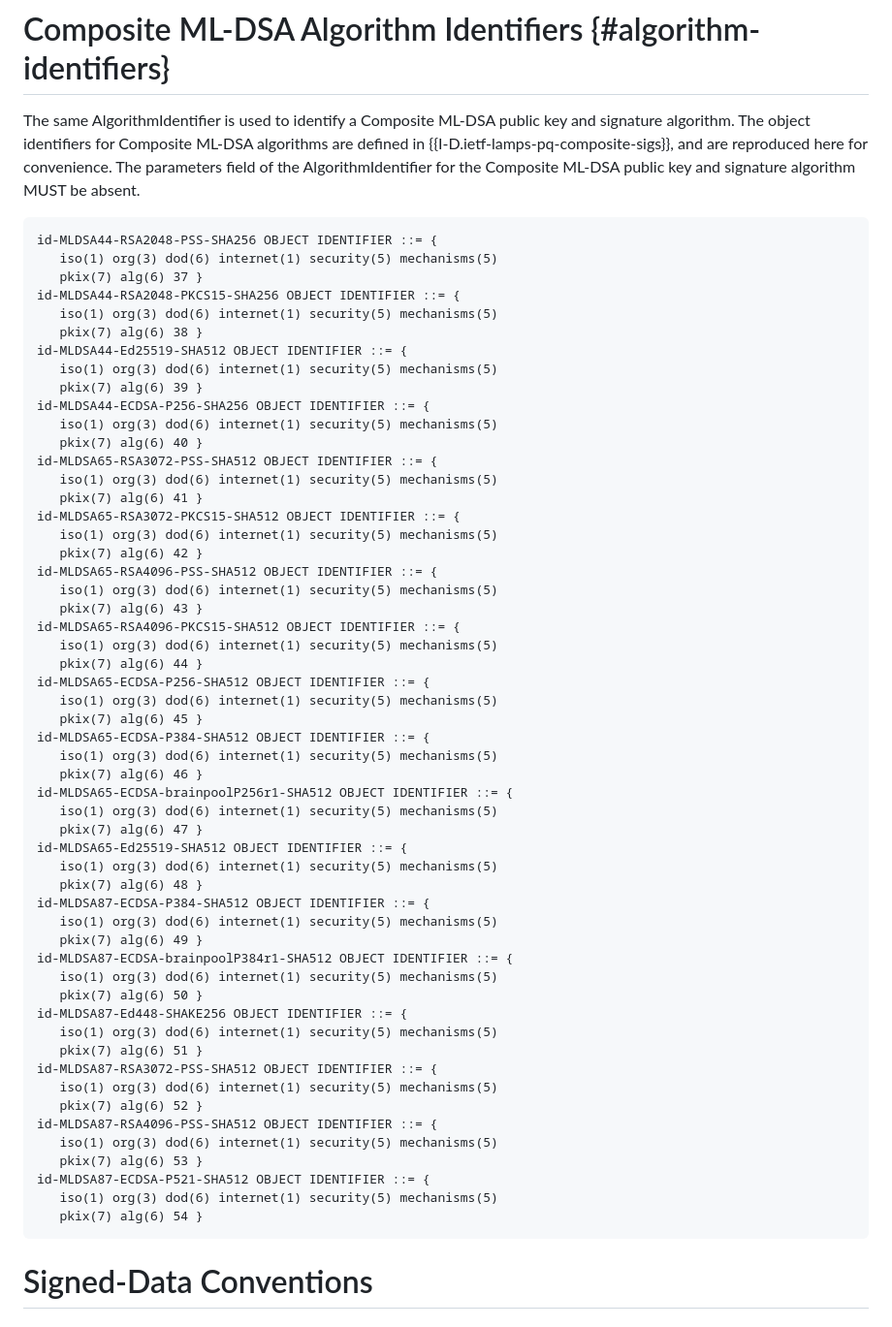
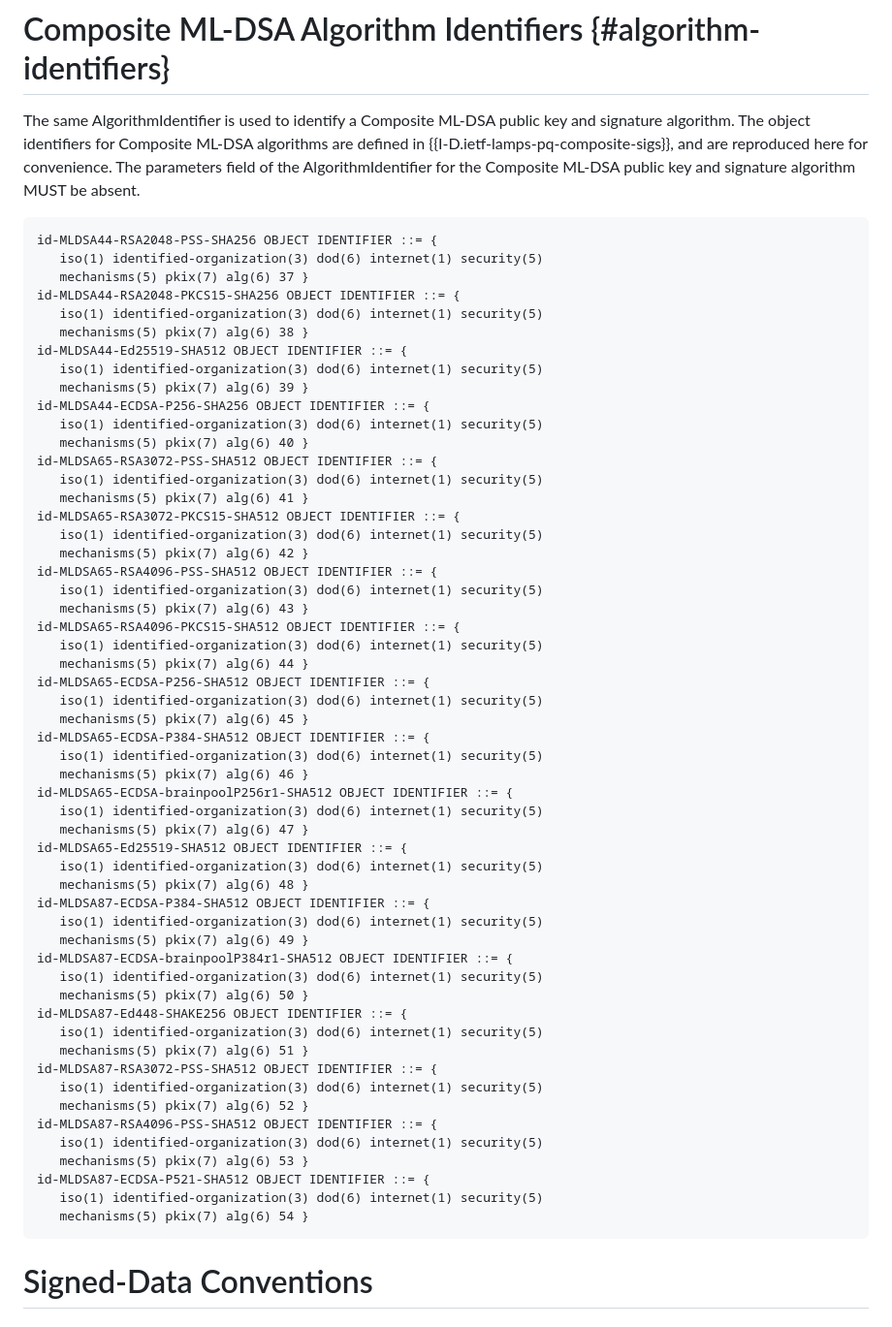
Before and after one commit to lamps-wg/cms-composite-sigs, a Markdown page: draft-ietf-lamps-cms-composite-sigs.md, the part around the change. Shown at 97% size. Rendered like a GitHub page.

Commit message:
org(3) -> identified-organization(3)

```diff
--- a/draft-ietf-lamps-cms-composite-sigs.md
+++ b/draft-ietf-lamps-cms-composite-sigs.md
@@ -126,59 +126,59 @@ The parameters field of the AlgorithmIdentifier for the Composite ML-DSA public
 
 ~~~ asn.1
 id-MLDSA44-RSA2048-PSS-SHA256 OBJECT IDENTIFIER ::= {
-   iso(1) org(3) dod(6) internet(1) security(5) mechanisms(5)
-   pkix(7) alg(6) 37 }
+   iso(1) identified-organization(3) dod(6) internet(1) security(5)
+   mechanisms(5) pkix(7) alg(6) 37 }
 id-MLDSA44-RSA2048-PKCS15-SHA256 OBJECT IDENTIFIER ::= {
-   iso(1) org(3) dod(6) internet(1) security(5) mechanisms(5)
-   pkix(7) alg(6) 38 }
+   iso(1) identified-organization(3) dod(6) internet(1) security(5)
+   mechanisms(5) pkix(7) alg(6) 38 }
 id-MLDSA44-Ed25519-SHA512 OBJECT IDENTIFIER ::= {
-   iso(1) org(3) dod(6) internet(1) security(5) mechanisms(5)
-   pkix(7) alg(6) 39 }
+   iso(1) identified-organization(3) dod(6) internet(1) security(5)
+   mechanisms(5) pkix(7) alg(6) 39 }
 id-MLDSA44-ECDSA-P256-SHA256 OBJECT IDENTIFIER ::= {
-   iso(1) org(3) dod(6) internet(1) security(5) mechanisms(5)
-   pkix(7) alg(6) 40 }
+   iso(1) identified-organization(3) dod(6) internet(1) security(5)
+   mechanisms(5) pkix(7) alg(6) 40 }
 id-MLDSA65-RSA3072-PSS-SHA512 OBJECT IDENTIFIER ::= {
-   iso(1) org(3) dod(6) internet(1) security(5) mechanisms(5)
-   pkix(7) alg(6) 41 }
+   iso(1) identified-organization(3) dod(6) internet(1) security(5)
+   mechanisms(5) pkix(7) alg(6) 41 }
 id-MLDSA65-RSA3072-PKCS15-SHA512 OBJECT IDENTIFIER ::= {
-   iso(1) org(3) dod(6) internet(1) security(5) mechanisms(5)
-   pkix(7) alg(6) 42 }
+   iso(1) identified-organization(3) dod(6) internet(1) security(5)
+   mechanisms(5) pkix(7) alg(6) 42 }
 id-MLDSA65-RSA4096-PSS-SHA512 OBJECT IDENTIFIER ::= {
-   iso(1) org(3) dod(6) internet(1) security(5) mechanisms(5)
-   pkix(7) alg(6) 43 }
+   iso(1) identified-organization(3) dod(6) internet(1) security(5)
+   mechanisms(5) pkix(7) alg(6) 43 }
 id-MLDSA65-RSA4096-PKCS15-SHA512 OBJECT IDENTIFIER ::= {
-   iso(1) org(3) dod(6) internet(1) security(5) mechanisms(5)
-   pkix(7) alg(6) 44 }
+   iso(1) identified-organization(3) dod(6) internet(1) security(5)
+   mechanisms(5) pkix(7) alg(6) 44 }
 id-MLDSA65-ECDSA-P256-SHA512 OBJECT IDENTIFIER ::= {
-   iso(1) org(3) dod(6) internet(1) security(5) mechanisms(5)
-   pkix(7) alg(6) 45 }
+   iso(1) identified-organization(3) dod(6) internet(1) security(5)
+   mechanisms(5) pkix(7) alg(6) 45 }
 id-MLDSA65-ECDSA-P384-SHA512 OBJECT IDENTIFIER ::= {
-   iso(1) org(3) dod(6) internet(1) security(5) mechanisms(5)
-   pkix(7) alg(6) 46 }
+   iso(1) identified-organization(3) dod(6) internet(1) security(5)
+   mechanisms(5) pkix(7) alg(6) 46 }
 id-MLDSA65-ECDSA-brainpoolP256r1-SHA512 OBJECT IDENTIFIER ::= {
-   iso(1) org(3) dod(6) internet(1) security(5) mechanisms(5)
-   pkix(7) alg(6) 47 }
+   iso(1) identified-organization(3) dod(6) internet(1) security(5)
+   mechanisms(5) pkix(7) alg(6) 47 }
 id-MLDSA65-Ed25519-SHA512 OBJECT IDENTIFIER ::= {
-   iso(1) org(3) dod(6) internet(1) security(5) mechanisms(5)
-   pkix(7) alg(6) 48 }
+   iso(1) identified-organization(3) dod(6) internet(1) security(5)
+   mechanisms(5) pkix(7) alg(6) 48 }
 id-MLDSA87-ECDSA-P384-SHA512 OBJECT IDENTIFIER ::= {
-   iso(1) org(3) dod(6) internet(1) security(5) mechanisms(5)
-   pkix(7) alg(6) 49 }
+   iso(1) identified-organization(3) dod(6) internet(1) security(5)
+   mechanisms(5) pkix(7) alg(6) 49 }
 id-MLDSA87-ECDSA-brainpoolP384r1-SHA512 OBJECT IDENTIFIER ::= {
-   iso(1) org(3) dod(6) internet(1) security(5) mechanisms(5)
-   pkix(7) alg(6) 50 }
+   iso(1) identified-organization(3) dod(6) internet(1) security(5)
+   mechanisms(5) pkix(7) alg(6) 50 }
 id-MLDSA87-Ed448-SHAKE256 OBJECT IDENTIFIER ::= {
-   iso(1) org(3) dod(6) internet(1) security(5) mechanisms(5)
-   pkix(7) alg(6) 51 }
+   iso(1) identified-organization(3) dod(6) internet(1) security(5)
+   mechanisms(5) pkix(7) alg(6) 51 }
 id-MLDSA87-RSA3072-PSS-SHA512 OBJECT IDENTIFIER ::= {
-   iso(1) org(3) dod(6) internet(1) security(5) mechanisms(5)
-   pkix(7) alg(6) 52 }
+   iso(1) identified-organization(3) dod(6) internet(1) security(5)
+   mechanisms(5) pkix(7) alg(6) 52 }
 id-MLDSA87-RSA4096-PSS-SHA512 OBJECT IDENTIFIER ::= {
-   iso(1) org(3) dod(6) internet(1) security(5) mechanisms(5)
-   pkix(7) alg(6) 53 }
+   iso(1) identified-organization(3) dod(6) internet(1) security(5)
+   mechanisms(5) pkix(7) alg(6) 53 }
 id-MLDSA87-ECDSA-P521-SHA512 OBJECT IDENTIFIER ::= {
-   iso(1) org(3) dod(6) internet(1) security(5) mechanisms(5)
-   pkix(7) alg(6) 54 }
+   iso(1) identified-organization(3) dod(6) internet(1) security(5)
+   mechanisms(5) pkix(7) alg(6) 54 }
 ~~~
 
 # Signed-Data Conventions
```
